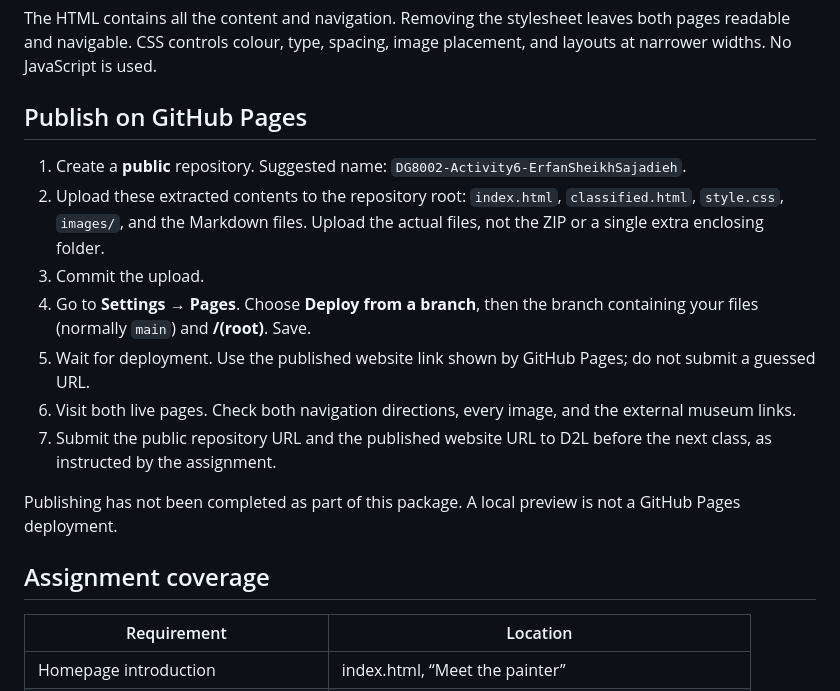
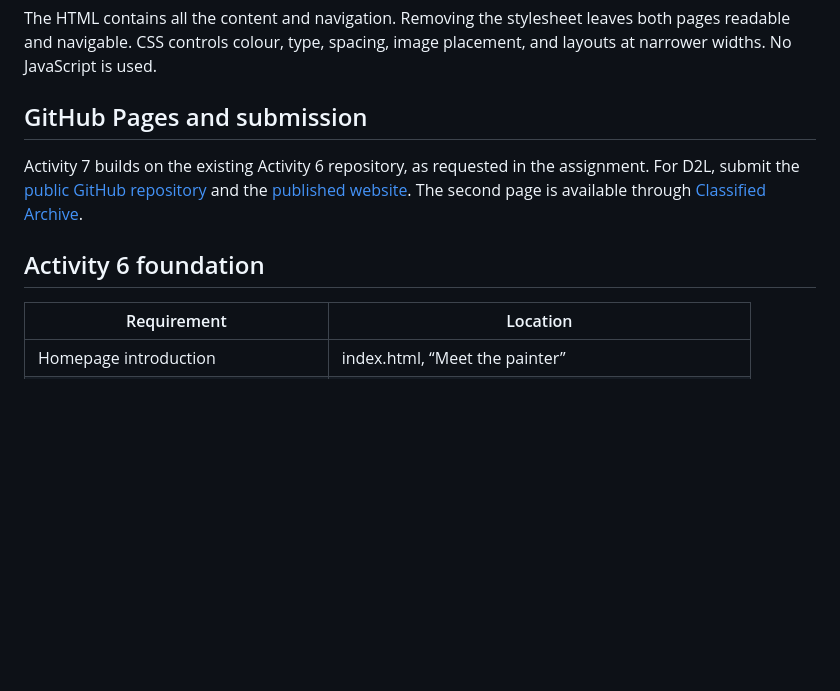
Before and after one commit to ErfanSheikhSajadieh/DG8002-Activity6-ErfanSheikhSajadieh, a Markdown page: README.md, the part around one of its changes. Drawn GitHub-style; blank space fills up the shorter version.

```diff
--- a/README.md
+++ b/README.md
@@ -37,19 +50,11 @@ Both pages use `<!DOCTYPE html>`, `<html lang="en">`, `<head>`, character encodi
 
 The HTML contains all the content and navigation. Removing the stylesheet leaves both pages readable and navigable. CSS controls colour, type, spacing, image placement, and layouts at narrower widths. No JavaScript is used.
 
-## Publish on GitHub Pages
+## GitHub Pages and submission
 
-1. Create a **public** repository. Suggested name: `DG8002-Activity6-ErfanSheikhSajadieh`.
-2. Upload these extracted contents to the repository root: `index.html`, `classified.html`, `style.css`, `images/`, and the Markdown files. Upload the actual files, not the ZIP or a single extra enclosing folder.
-3. Commit the upload.
-4. Go to **Settings → Pages**. Choose **Deploy from a branch**, then the branch containing your files (normally `main`) and **/(root)**. Save.
-5. Wait for deployment. Use the published website link shown by GitHub Pages; do not submit a guessed URL.
-6. Visit both live pages. Check both navigation directions, every image, and the external museum links.
-7. Submit the public repository URL and the published website URL to D2L before the next class, as instructed by the assignment.
+Activity 7 builds on the existing Activity 6 repository, as requested in the assignment. For D2L, submit the [public GitHub repository](https://github.com/ErfanSheikhSajadieh/DG8002-Activity6-ErfanSheikhSajadieh) and the [published website](https://erfansheikhsajadieh.github.io/DG8002-Activity6-ErfanSheikhSajadieh/). The second page is available through [Classified Archive](https://erfansheikhsajadieh.github.io/DG8002-Activity6-ErfanSheikhSajadieh/classified.html).
 
-Publishing has not been completed as part of this package. A local preview is not a GitHub Pages deployment.
-
-## Assignment coverage
+## Activity 6 foundation
 
 | Requirement | Location |
 | --- | --- |
```
Also changed, not shown: other parts of README.md (+16 -3 lines).
